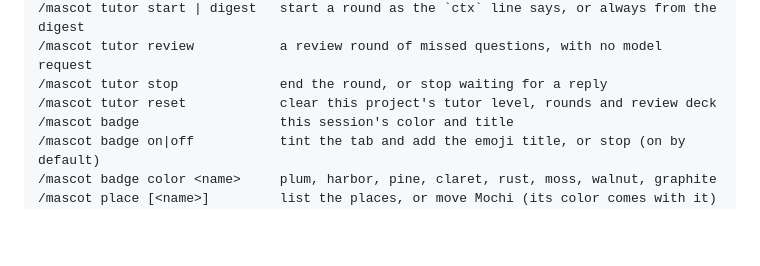
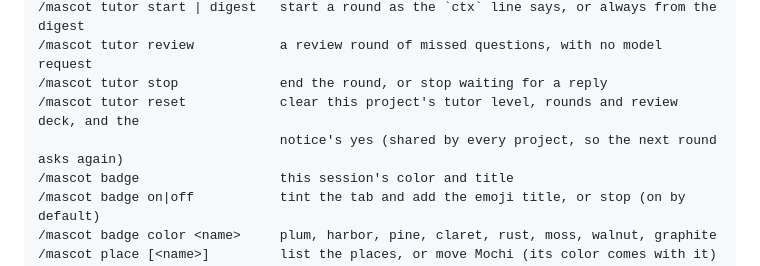
Before and after one commit to joeVenner/mochi-crew, a Markdown page: README.md, the part around one of its changes. Rendered like a GitHub page; blank space fills up the shorter version.

```diff
--- a/README.md
+++ b/README.md
@@ -439,7 +440,8 @@ Commands:
 /mascot tutor start | digest   start a round as the `ctx` line says, or always from the digest
 /mascot tutor review           a review round of missed questions, with no model request
 /mascot tutor stop             end the round, or stop waiting for a reply
-/mascot tutor reset            clear this project's tutor level, rounds and review deck
+/mascot tutor reset            clear this project's tutor level, rounds and review deck, and the
+                               notice's yes (shared by every project, so the next round asks again)
 /mascot badge                  this session's color and title
 /mascot badge on|off           tint the tab and add the emoji title, or stop (on by default)
 /mascot badge color <name>     plum, harbor, pine, claret, rust, moss, walnut, graphite
```
Also changed, not shown: other parts of README.md (+42 -21 lines).
